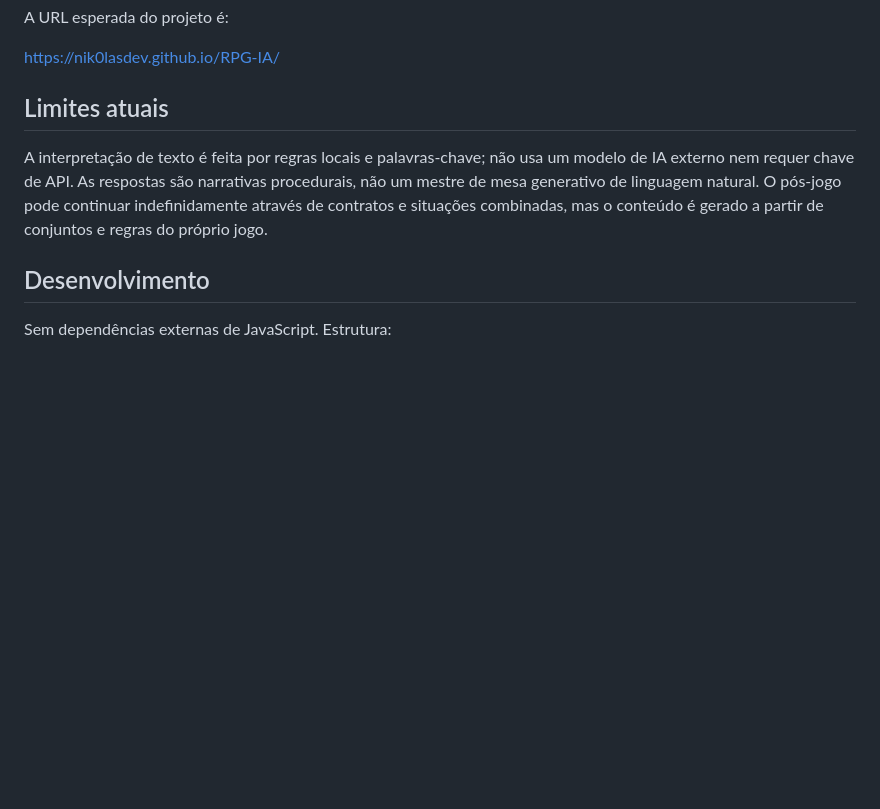
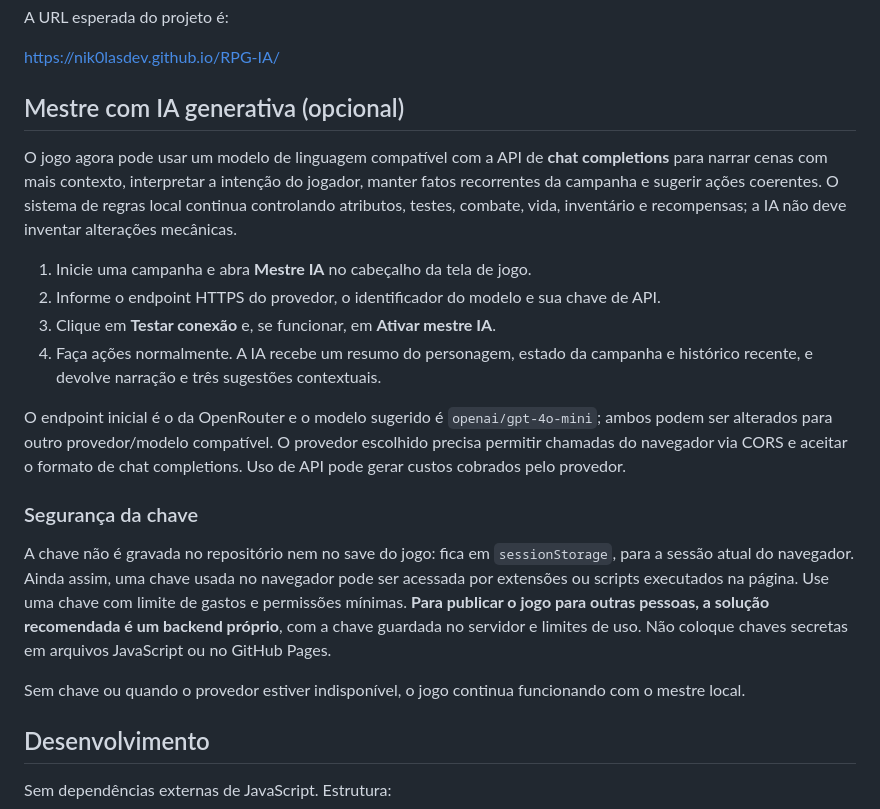
Before and after one commit to Nik0lasDev/RPG-IA, a Markdown page: README.md, the part around the change. GitHub-like rendering; blank space fills up the shorter version.

Commit message:
Document optional generative AI game master setup

```diff
--- a/README.md
+++ b/README.md
@@ -35,9 +35,22 @@ A URL esperada do projeto é:
 
 https://nik0lasdev.github.io/RPG-IA/
 
-## Limites atuais
+## Mestre com IA generativa (opcional)
 
-A interpretação de texto é feita por regras locais e palavras-chave; não usa um modelo de IA externo nem requer chave de API. As respostas são narrativas procedurais, não um mestre de mesa generativo de linguagem natural. O pós-jogo pode continuar indefinidamente através de contratos e situações combinadas, mas o conteúdo é gerado a partir de conjuntos e regras do próprio jogo.
+O jogo agora pode usar um modelo de linguagem compatível com a API de **chat completions** para narrar cenas com mais contexto, interpretar a intenção do jogador, manter fatos recorrentes da campanha e sugerir ações coerentes. O sistema de regras local continua controlando atributos, testes, combate, vida, inventário e recompensas; a IA não deve inventar alterações mecânicas.
+
+1. Inicie uma campanha e abra **Mestre IA** no cabeçalho da tela de jogo.
+2. Informe o endpoint HTTPS do provedor, o identificador do modelo e sua chave de API.
+3. Clique em **Testar conexão** e, se funcionar, em **Ativar mestre IA**.
+4. Faça ações normalmente. A IA recebe um resumo do personagem, estado da campanha e histórico recente, e devolve narração e três sugestões contextuais.
+
+O endpoint inicial é o da OpenRouter e o modelo sugerido é `openai/gpt-4o-mini`; ambos podem ser alterados para outro provedor/modelo compatível. O provedor escolhido precisa permitir chamadas do navegador via CORS e aceitar o formato de chat completions. Uso de API pode gerar custos cobrados pelo provedor.
+
+### Segurança da chave
+
+A chave não é gravada no repositório nem no save do jogo: fica em `sessionStorage`, para a sessão atual do navegador. Ainda assim, uma chave usada no navegador pode ser acessada por extensões ou scripts executados na página. Use uma chave com limite de gastos e permissões mínimas. **Para publicar o jogo para outras pessoas, a solução recomendada é um backend próprio**, com a chave guardada no servidor e limites de uso. Não coloque chaves secretas em arquivos JavaScript ou no GitHub Pages.
+
+Sem chave ou quando o provedor estiver indisponível, o jogo continua funcionando com o mestre local.
 
 ## Desenvolvimento
 
```
